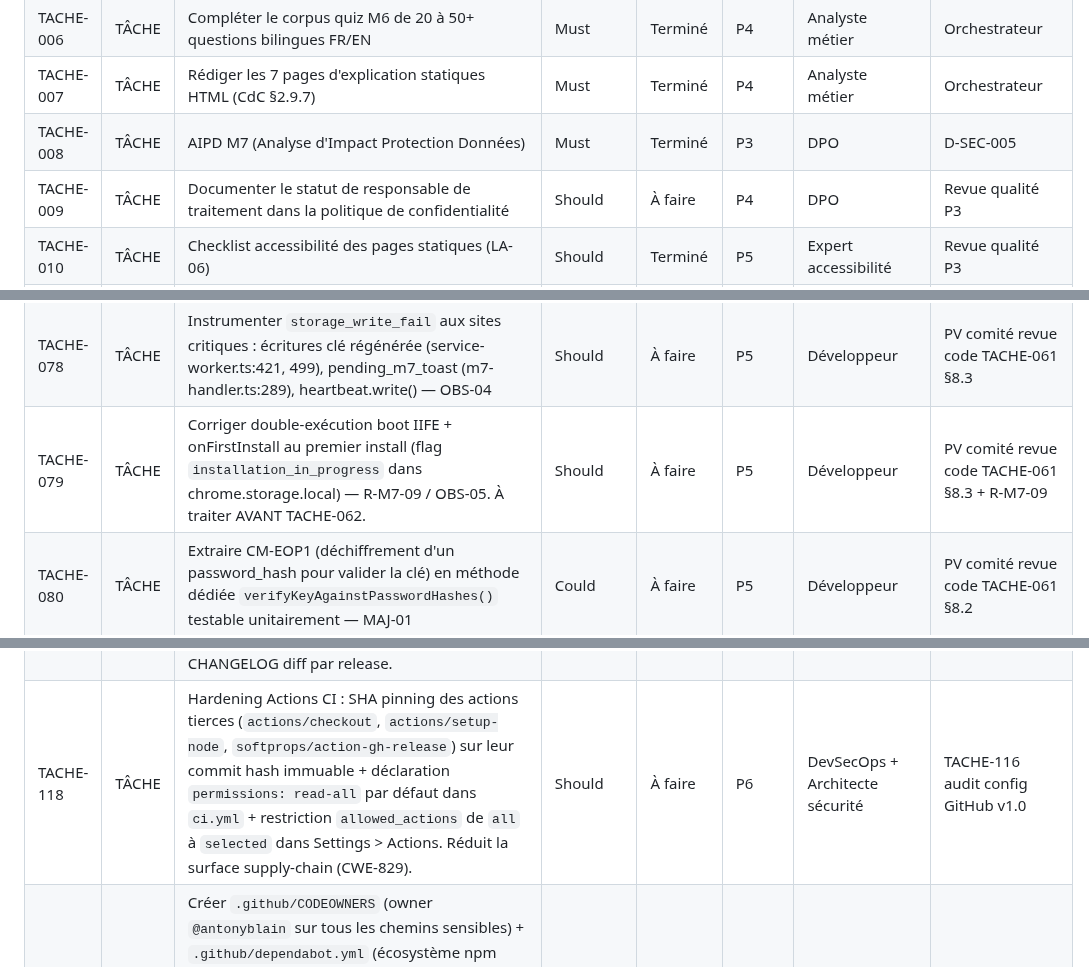
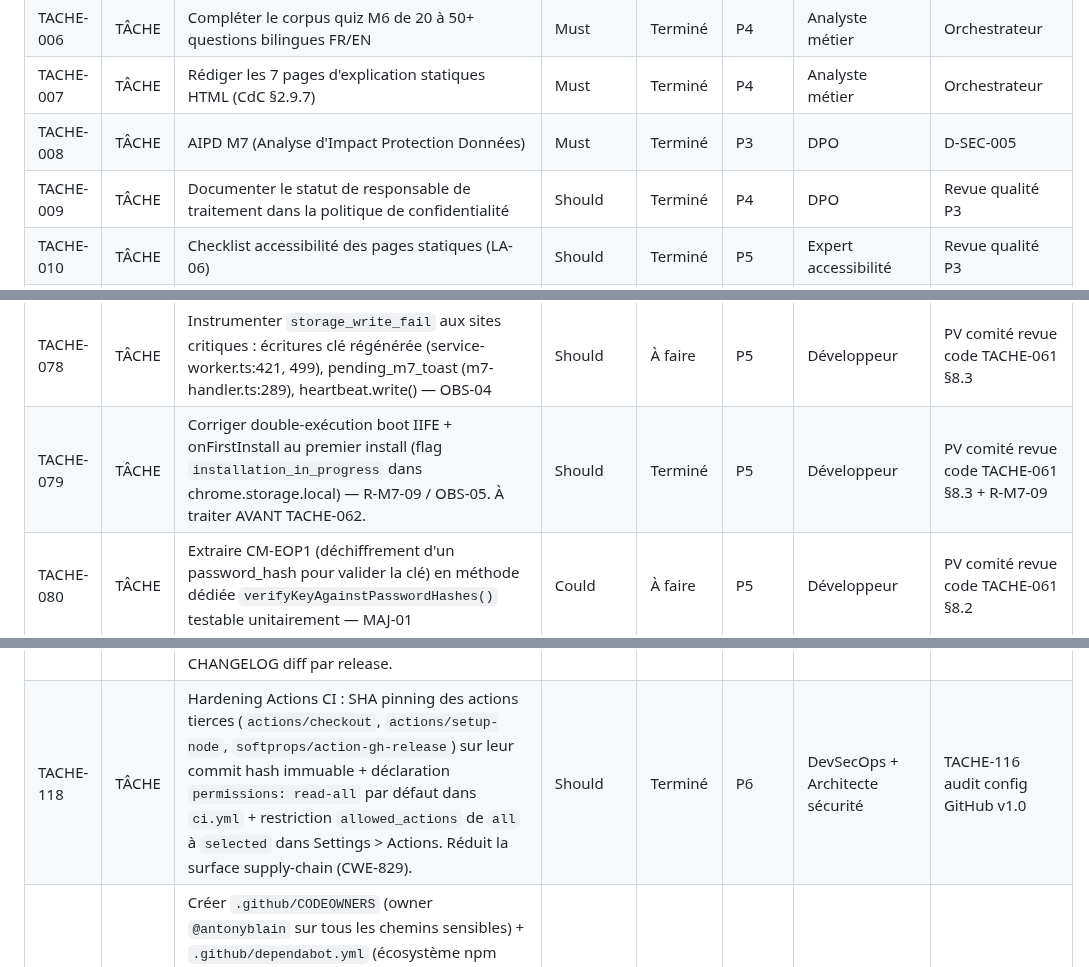
Before and after one commit to antonyblain/sentinel-nudge, a Markdown page: .claude/BACKLOG.md, 3 parts joined by grey strips. Drawn GitHub-style.

```diff
--- a/.claude/BACKLOG.md
+++ b/.claude/BACKLOG.md
@@ -10,7 +10,7 @@
 | TACHE-006 | TÂCHE | Compléter le corpus quiz M6 de 20 à 50+ questions bilingues FR/EN                                                                                                                                                                                                                                                                                                                                                                                                                                                                        | Must            | Terminé    | P4    | Analyste métier                   | Orchestrateur                                             |
 | TACHE-007 | TÂCHE | Rédiger les 7 pages d'explication statiques HTML (CdC §2.9.7)                                                                                                                                                                                                                                                                                                                                                                                                                                                                            | Must            | Terminé    | P4    | Analyste métier                   | Orchestrateur                                             |
 | TACHE-008 | TÂCHE | AIPD M7 (Analyse d'Impact Protection Données)                                                                                                                                                                                                                                                                                                                                                                                                                                                                                            | Must            | Terminé    | P3    | DPO                               | D-SEC-005                                                 |
-| TACHE-009 | TÂCHE | Documenter le statut de responsable de traitement dans la politique de confidentialité                                                                                                                                                                                                                                                                                                                                                                                                                                                   | Should          | À faire    | P4    | DPO                               | Revue qualité P3                                          |
+| TACHE-009 | TÂCHE | Documenter le statut de responsable de traitement dans la politique de confidentialité                                                                                                                                                                                                                                                                                                                                                                                                                                                   | Should          | Terminé    | P4    | DPO                               | Revue qualité P3                                          |
 | TACHE-010 | TÂCHE | Checklist accessibilité des pages statiques (LA-06)                                                                                                                                                                                                                                                                                                                                                                                                                                                                                      | Should          | Terminé    | P5    | Expert accessibilité              | Revue qualité P3                                          |
 | TACHE-011 | TÂCHE | Constituer la liste ~500 domaines typosquatting-targets.json                                                                                                                                                                                                                                                                                                                                                                                                                                                                             | Must            | Terminé    | P4    | Développeur                       | risk-analyzer.ts                                          |
 | TACHE-012 | TÂCHE | Créer les 7 pages HTML statiques d'explication                                                                                                                                                                                                                                                                                                                                                                                                                                                                                           | Must            | Terminé    | P4    | Développeur                       | DAT §5                                                    |
@@ -80,7 +79,7 @@
 | TACHE-076 | TÂCHE | Compléter test CM-EOP1 (chemin canary absent + clé OK → canary_reinit) en intégration boot-sequence — OBS-01 comité revue code                                                                                                                                                                                                                                                                                                                                                                                                           | Must            | À faire    | P5    | Testeur QA + Développeur          | PV comité revue code TACHE-061 §8.2                       |
 | TACHE-077 | TÂCHE | Ajouter `fake-indexeddb` devDependency et réécrire TC-M7-24 avec assertion IDB réelle (migration v1→v2 avec store m7_incidents, indexes ts/type) — OBS-02                                                                                                                                                                                                                                                                                                                                                                                | Should          | À faire    | P5    | Développeur                       | PV comité revue code TACHE-061 §8.2                       |
 | TACHE-078 | TÂCHE | Instrumenter `storage_write_fail` aux sites critiques : écritures clé régénérée (service-worker.ts:421, 499), pending_m7_toast (m7-handler.ts:289), heartbeat.write() — OBS-04                                                                                                                                                                                                                                                                                                                                                           | Should          | À faire    | P5    | Développeur                       | PV comité revue code TACHE-061 §8.3                       |
-| TACHE-079 | TÂCHE | Corriger double-exécution boot IIFE + onFirstInstall au premier install (flag `installation_in_progress` dans chrome.storage.local) — R-M7-09 / OBS-05. À traiter AVANT TACHE-062.                                                                                                                                                                                                                                                                                                                                                       | Should          | À faire    | P5    | Développeur                       | PV comité revue code TACHE-061 §8.3 + R-M7-09             |
+| TACHE-079 | TÂCHE | Corriger double-exécution boot IIFE + onFirstInstall au premier install (flag `installation_in_progress` dans chrome.storage.local) — R-M7-09 / OBS-05. À traiter AVANT TACHE-062.                                                                                                                                                                                                                                                                                                                                                       | Should          | Terminé    | P5    | Développeur                       | PV comité revue code TACHE-061 §8.3 + R-M7-09             |
 | TACHE-080 | TÂCHE | Extraire CM-EOP1 (déchiffrement d'un password_hash pour valider la clé) en méthode dédiée `verifyKeyAgainstPasswordHashes()` testable unitairement — MAJ-01                                                                                                                                                                                                                                                                                                                                                                              | Could           | À faire    | P5    | Développeur                       | PV comité revue code TACHE-061 §8.2                       |
 | TACHE-081 | TÂCHE | Rendre `StorageService.initDB()` idempotent explicitement (flag `dbReady`, early return si déjà initialisé) — MAJ-02                                                                                                                                                                                                                                                                                                                                                                                                                     | Could           | À faire    | P5    | Développeur                       | PV comité revue code TACHE-061 §8.3                       |
 | TACHE-082 | TÂCHE | Enrichir TACHE-059 avec 5 scénarios identifiés en comité : SM-01 (ArrayBuffer brut stocké dans canary_ciphertext, régression P-018 directe), SM-02 (validation runtime de IncidentContext dans IncidentService.log — complément TC-M7-SEC-26), SM-04 (ordre inter-stores key_regenerated ts < purge password_hashes), SM-05 (clé absente au boot → incident boot_fail hint='key_absent' en intégration), SM-07 (onDetection sans onBootSuccess préalable)                                                                                | Should          | À faire    | P5    | Testeur QA                        | PV comité revue code TACHE-061 §9                         |
@@ -118,7 +117,7 @@
 | TACHE-115 | TÂCHE | DPO — confirmer que le circuit de saisine DPO systématique pour tout incident M7 (Step 2 runbook) et la validation DPO obligatoire avant notification utilisateurs (Step 7 + template 6.5) sont compatibles avec le registre des traitements existant et l'AIPD M7 v1.0. Documenter explicitement dans `docs/rgpd/` ou dans une note additive à l'AIPD. | Should          | À faire    | P5    | DPO                               | Agent TACHE-110 — point de coordination remonté         |
 | TACHE-116 | TÂCHE | Audit de la configuration GitHub du dépôt `antonyblain/sentinel-nudge` : vérifier paramétrage optimal — branch protection rules sur `main` et `develop` (reviews, status checks, linear history), Actions permissions (read/write minimal), secrets/variables (aucun secret commité), Dependabot (alertes, security updates, version updates), CodeQL (si public), notifications, collaborators/teams, visibility, règles de merge (squash/merge/rebase), auto-delete branches, required signed commits, default branch. Produire un rapport Markdown `docs/securite/audit-config-github-v1.0.md` avec check-list + recommandations priorisées. **Rapport livré `docs/securite/audit-config-github-v1.0.md` (PR #28) — score 42/100 (C), 4 Must + 6 Should, anomalie LICENSE MIT→GPLv3 remontée en TACHE-121.** | Should          | Terminé    | P5    | DevSecOps + Architecte sécurité   | Demande Commanditaire 2026-04-18                        |
 | TACHE-117 | TÂCHE | Maintenance périodique de la matrice de compatibilité providers M7 (`docs/p5-recette/matrice-compatibilite-providers-m7.md`) : revue trimestrielle par l'Architecte logiciel (vérification statuts 🔬/⚠, requalification, alignement sur release courante) + intégration dans release notes + CHANGELOG diff par release. | Could           | À faire    | P5+   | Architecte logiciel + Testeur QA  | Mini-DAT TACHE-068 v1.1 §14 — demande Commanditaire 2026-04-18 |
-| TACHE-118 | TÂCHE | Hardening Actions CI : SHA pinning des actions tierces (`actions/checkout`, `actions/setup-node`, `softprops/action-gh-release`) sur leur commit hash immuable + déclaration `permissions: read-all` par défaut dans `ci.yml` + restriction `allowed_actions` de `all` à `selected` dans Settings > Actions. Réduit la surface supply-chain (CWE-829). | Should          | À faire    | P6    | DevSecOps + Architecte sécurité   | TACHE-116 audit config GitHub v1.0                      |
+| TACHE-118 | TÂCHE | Hardening Actions CI : SHA pinning des actions tierces (`actions/checkout`, `actions/setup-node`, `softprops/action-gh-release`) sur leur commit hash immuable + déclaration `permissions: read-all` par défaut dans `ci.yml` + restriction `allowed_actions` de `all` à `selected` dans Settings > Actions. Réduit la surface supply-chain (CWE-829). | Should          | Terminé    | P6    | DevSecOps + Architecte sécurité   | TACHE-116 audit config GitHub v1.0                      |
 | TACHE-119 | TÂCHE | Créer `.github/CODEOWNERS` (owner `@antonyblain` sur tous les chemins sensibles) + `.github/dependabot.yml` (écosystème npm hebdomadaire + github-actions mensuel + grouping par type de dépendance). Compatible repo privé, nécessaire pour activation TACHE-112. **Livré PR #32 — 9 règles CODEOWNERS + 2 écosystèmes dependabot, bumps majeurs vite/vite-plugin-web-extension ignorés (compat MV3 fragile).** | Should          | Terminé    | P6    | DevSecOps                         | TACHE-116 audit config GitHub v1.0                      |
 | TACHE-120 | TÂCHE | Remplacer `curl \| sh` pour Syft dans `release.yml` par une action Anchore officielle avec SHA épinglé (`anchore/sbom-action@<sha>`). Réduit risque supply-chain sur la génération SBOM (ISO A.8.10). | Could           | À faire    | P6    | DevSecOps                         | TACHE-116 audit config GitHub v1.0                      |
 | TACHE-121 | BUG   | **LICENSE détectée à tort par GitHub comme MIT alors que le fichier `LICENSE` local contient bien GPL v3.** Cause racine identifiée : la branche `main` contenait encore le MIT License initial (1 105 octets, commit `edfd451`). Le passage à GPL v3 avait été mergé dans `develop` mais jamais propagé à `main`. GitHub scanne la branche par défaut (`main`) via `licensee` → détectait MIT. Correctif : **PR #33 mergée** (`hotfix/tache-121-license-main → main`) avec le texte canonique GPL-3.0 (35 149 octets, identique au template gnu.org). **Vérifié post-merge : `gh api repos/antonyblain/sentinel-nudge --jq '.license.spdx_id'` retourne `GPL-3.0`.** Débloque TACHE-112 point 5. | **Must**        | Terminé    | P5    | DevSecOps + Commanditaire         | TACHE-116 audit config GitHub v1.0 — anomalie majeure   |
```
Also changed, not shown: other parts of .claude/BACKLOG.md (+6 -7 lines).
